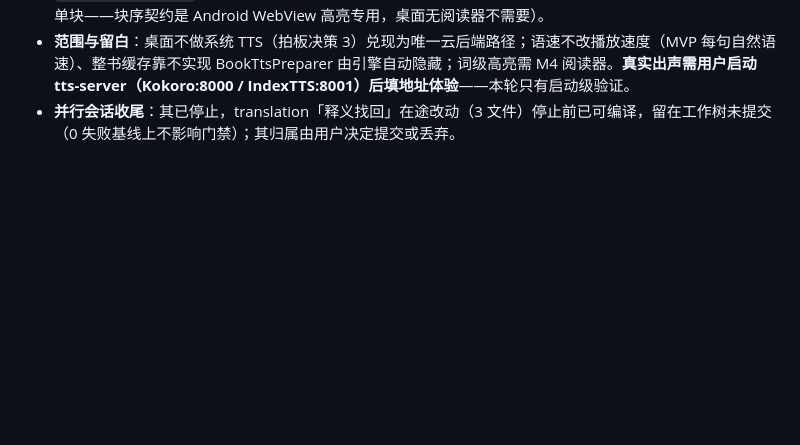
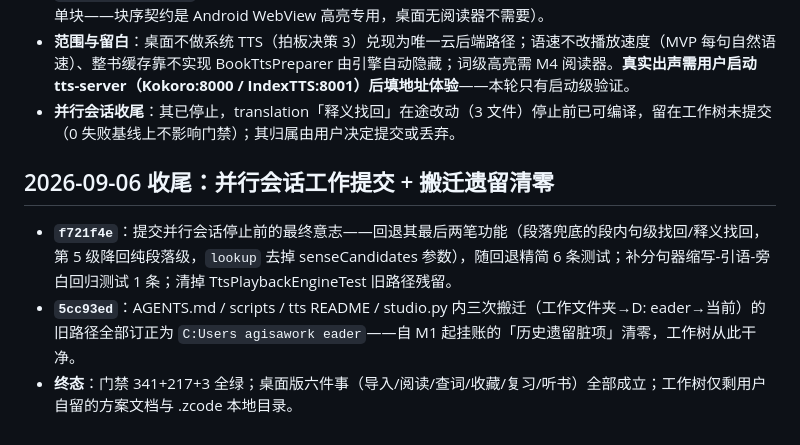
Before and after one commit to xyu20071224-design/reader, a Markdown page: VALIDATION.md, the part around the change. Drawn GitHub-style; blank space fills up the shorter version.

Commit message:
docs: 收尾记录——并行会话工作入库、搬迁遗留清零

```diff
--- a/VALIDATION.md
+++ b/VALIDATION.md
@@ -1132,3 +1132,12 @@ DP 内层时立刻失败。`testDebugUnitTest` **311 个通过**；对齐完成
 - **实现（`0378f6b`）**：`DesktopCloudTtsSynthesizer` 实现 :shared `TtsSynthesizer`（刀9 的接口面兑现）——自建 OpenAI 兼容契约（POST /v1/audio/speech + Bearer + 恒发 response_format=mp3，契约以 tts-server-stack 记忆为准）；MP3 经 `mp3spi` SPI 解码 16bit PCM，javax.sound.sampled 直放（JVM 无内置 MP3 解码，靠 SPI）。听书屏：服务端/Token/音色设置（prefs 持久化，语义对齐 Android `CloudTtsSettings`）+ 选书 + 播放/暂停/句跳/停止 + 当句卡片；播放状态机 = :shared `TtsPlaybackEngine`（dispatcher=Default；chapterLoader 用 ChapterTextExtractor 取章节纯文本、整章单块——块序契约是 Android WebView 高亮专用，桌面无阅读器不需要）。
 - **范围与留白**：桌面不做系统 TTS（拍板决策 3）兑现为唯一云后端路径；语速不改播放速度（MVP 每句自然语速）、整书缓存靠不实现 BookTtsPreparer 由引擎自动隐藏；词级高亮需 M4 阅读器。**真实出声需用户启动 tts-server（Kokoro:8000 / IndexTTS:8001）后填地址体验**——本轮只有启动级验证。
 - **并行会话收尾**：其已停止，translation「释义找回」在途改动（3 文件）停止前已可编译，留在工作树未提交（0 失败基线上不影响门禁）；其归属由用户决定提交或丢弃。
+
+## 2026-09-06 收尾：并行会话工作提交 + 搬迁遗留清零
+
+- **`f721f4e`**：提交并行会话停止前的最终意志——回退其最后两笔功能（段落兜底的段内句级找回/释义找回，第 5 级降回纯段落级，`lookup` 去掉 senseCandidates 参数），随回退精简 6 条测试；补分句器缩写-引语-旁白回归测试 1 条；清掉 TtsPlaybackEngineTest 旧路径残留。
+- **`5cc93ed`**：AGENTS.md / scripts / tts README / studio.py 内三次搬迁（工作文件夹→D:
+eader→当前）的旧路径全部订正为 `C:Users
+agisawork
+eader`——自 M1 起挂账的「历史遗留脏项」清零，工作树从此干净。
+- **终态**：门禁 341+217+3 全绿；桌面版六件事（导入/阅读/查词/收藏/复习/听书）全部成立；工作树仅剩用户自留的方案文档与 .zcode 本地目录。
```
